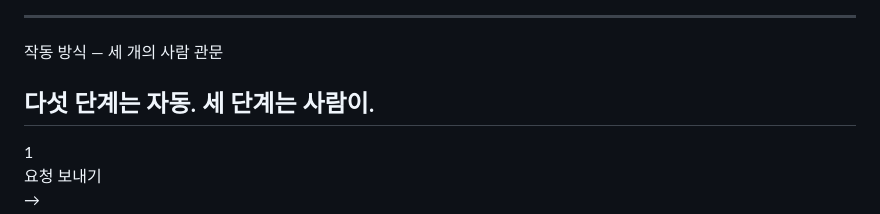
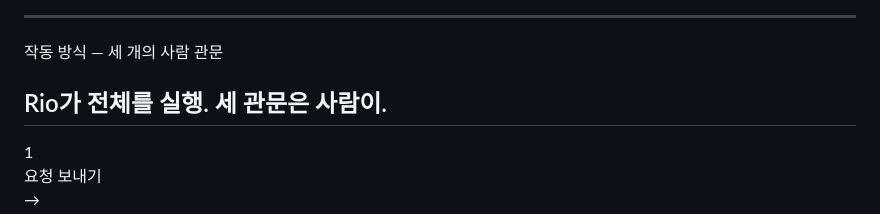
Before and after one commit to maivandangkhoa/rio-deck, a Markdown page: slides.ko.md, the part around the change. GitHub-like rendering.

```diff
--- a/slides.ko.md
+++ b/slides.ko.md
@@ -93,7 +93,7 @@ that maintains your product, with you in charge." Say the tagline out loud.
 
 <span class="eyebrow">작동 방식 — 세 개의 사람 관문</span>
 
-## 다섯 단계는 자동. 세 단계는 사람이.
+## Rio가 전체를 실행. 세 관문은 사람이.
 
 <div class="flow">
   <div class="node"><div class="dot">1</div><div class="lb">요청 보내기</div></div>
```
Also changed, not shown: slides.md (+1 -1 lines), slides.vi.md (+1 -1 lines).
